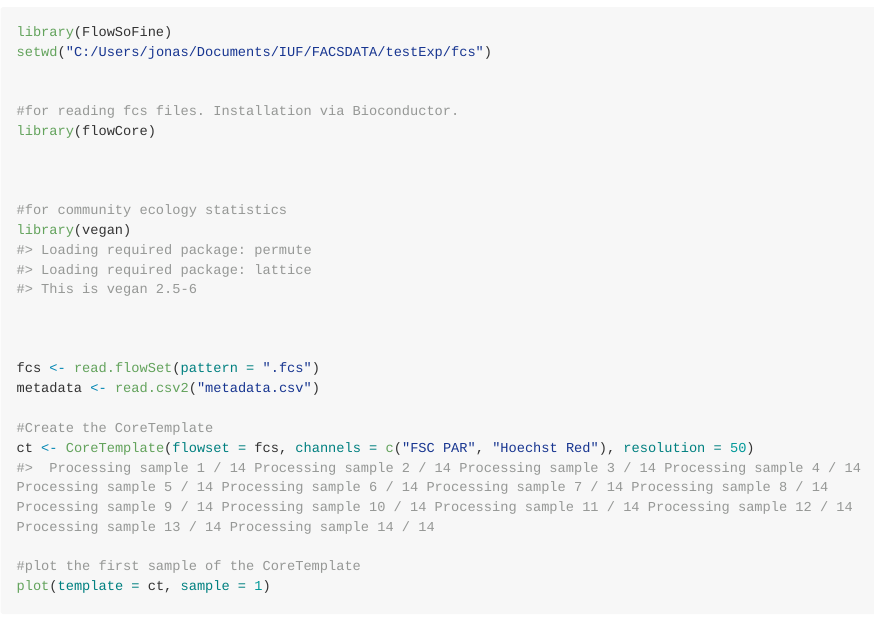
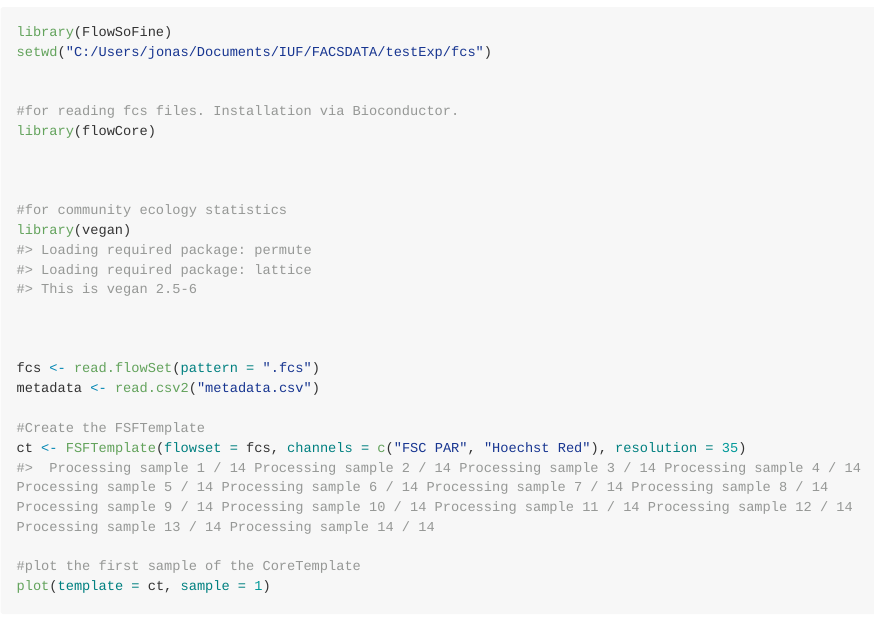
Before and after one commit to jlab/FlowSoFine, an R Markdown document (README.Rmd): the page in a window 1100 px wide, from 610 px down. The pictures show the output file README.md that the author committed with the source, drawn offline in the style of GitHub; long lines of code are wrapped.

Commit message:
Updated ReadMe

```diff
--- a/README.Rmd
+++ b/README.Rmd
@@ -56,8 +56,8 @@ library(vegan)
 fcs <- read.flowSet(pattern = ".fcs")
 metadata <- read.csv2("metadata.csv")
 
-#Create the CoreTemplate
-ct <- CoreTemplate(flowset = fcs, channels = c("FSC PAR", "Hoechst Red"), resolution = 50)
+#Create the FSFTemplate
+ct <- FSFTemplate(flowset = fcs, channels = c("FSC PAR", "Hoechst Red"), resolution = 35)
 
 #plot the first sample of the CoreTemplate
 plot(template = ct, sample = 1)
```
Also changed, not shown: README.md, 1 other file.
